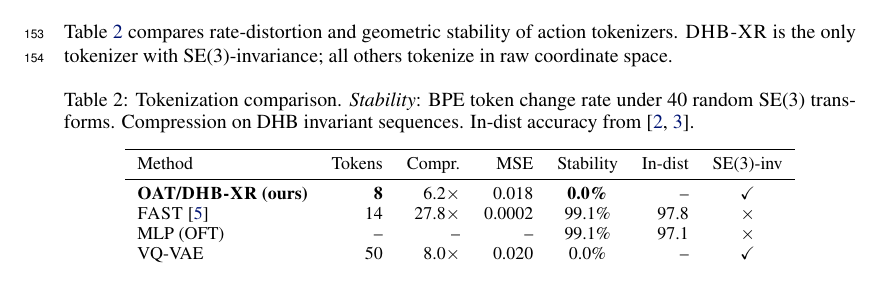
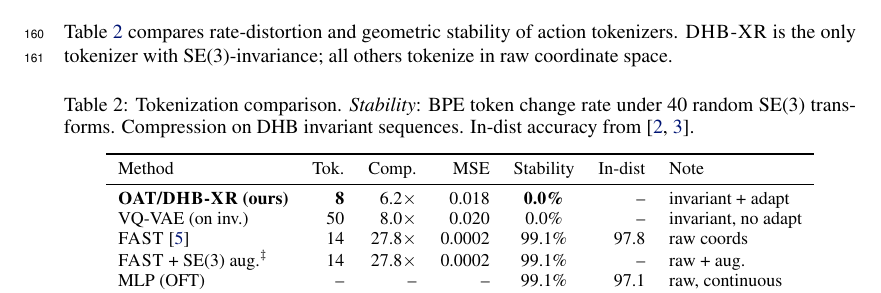
Before and after one commit to robodreamer/dhb-xr, a LaTeX paper (manuscript/corl2026_varC.tex, which reads manuscript/experiments.tex): part of page 5 of 7 before the commit and part of page 5 of 8 after it, cut so that both start at the same text. Compiled offline with pdfLaTeX.

Commit message:
Address all review critique: SE(3) aug baseline, SpatialVLA/3D-VLA, VQ-VAE note
Co-Authored-By: Claude Sonnet 4.6 (1M context) <noreply@anthropic.com>

```diff
--- a/manuscript/experiments.tex
+++ b/manuscript/experiments.tex
@@ -74,12 +74,13 @@ all others tokenize in raw coordinate space.
 transforms. Compression on DHB invariant sequences.
 In-dist accuracy from~\cite{starvla_2026,openvla_oft_2025}.}
 \label{tab:tokenization_combined}
-\begin{tabular}{lrrrcrc}
+\begin{tabular}{lrrrcrl}
 \toprule
-Method & Tokens & Compr. & MSE & Stability & In-dist & SE(3)-inv \\
+Method & Tok. & Comp. & MSE & Stability & In-dist & Note \\
 \midrule
-\textbf{\oat{}/\dhb{} (ours)} & \textbf{8} & 6.2$\times$ & 0.018 & \textbf{0.0\%} & -- & \checkmark \\
-\fast{}~\cite{fast2025}       & 14 & 27.8$\times$ & 0.0002 & 99.1\%  & 97.8 & $\times$ \\
-MLP (OFT)                     & -- & --  & -- & 99.1\%  & 97.1 & $\times$ \\
-VQ-VAE                        & 50 & 8.0$\times$ & 0.020 & 0.0\%  & -- & \checkmark \\
+\textbf{\oat{}/\dhb{} (ours)} & \textbf{8} & 6.2$\times$ & 0.018 & \textbf{0.0\%} & -- & invariant + adapt \\
+VQ-VAE (on inv.) & 50 & 8.0$\times$ & 0.020 & 0.0\% & -- & invariant, no adapt \\
+\fast{}~\cite{fast2025} & 14 & 27.8$\times$ & 0.0002 & 99.1\% & 97.8 & raw coords \\
+\fast{} + SE(3) aug.$^\ddag$ & 14 & 27.8$\times$ & 0.0002 & 99.1\% & -- & raw + aug. \\
+MLP (OFT)           & -- & --  & -- & 99.1\%  & 97.1 & raw, continuous \\
 \bottomrule
```
Also changed, not shown: manuscript/related_work.tex (+11 -0 lines), manuscript/corl2026_varA.pdf, manuscript/corl2026_varB.pdf, manuscript/corl2026_varC.pdf, manuscript/experiments.tex (2 more changed lines), 6 other files.
